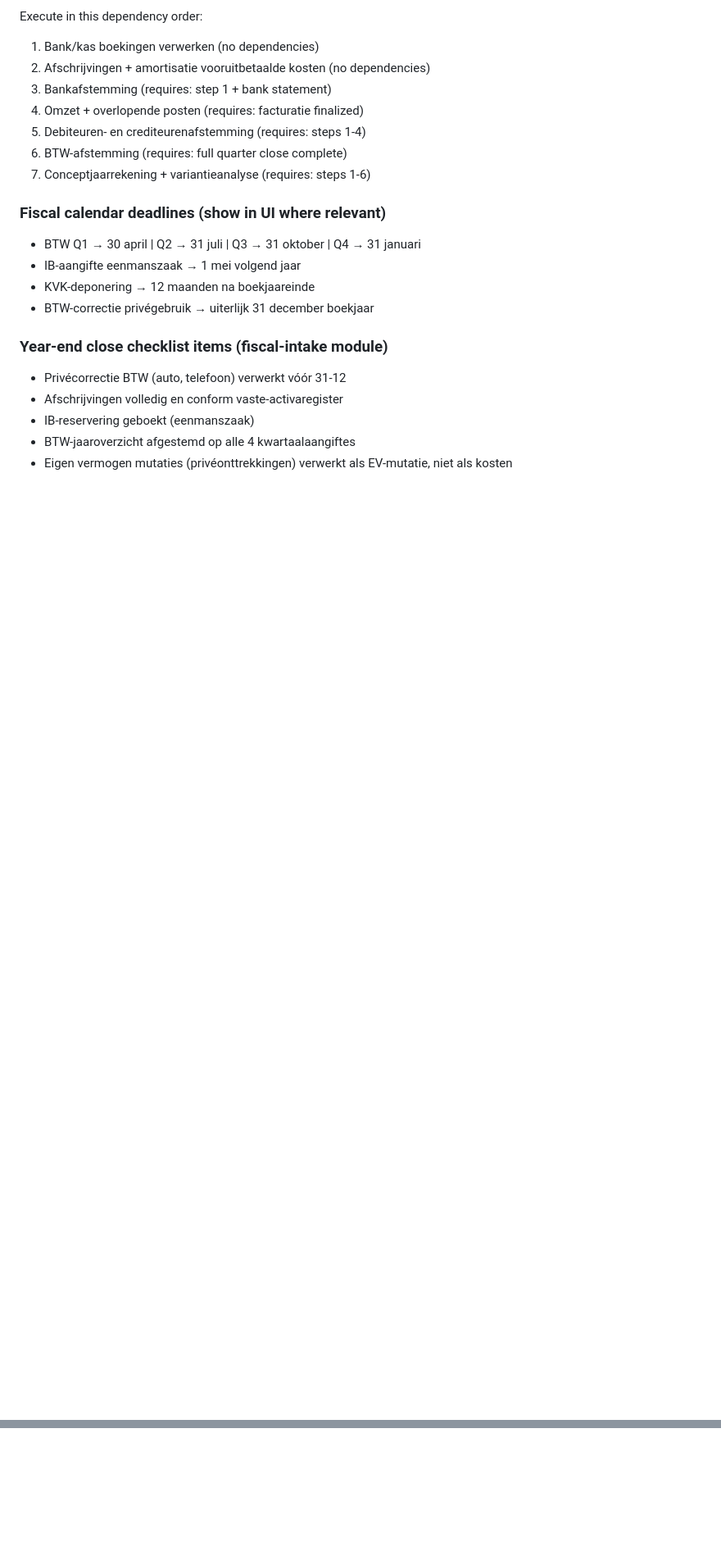
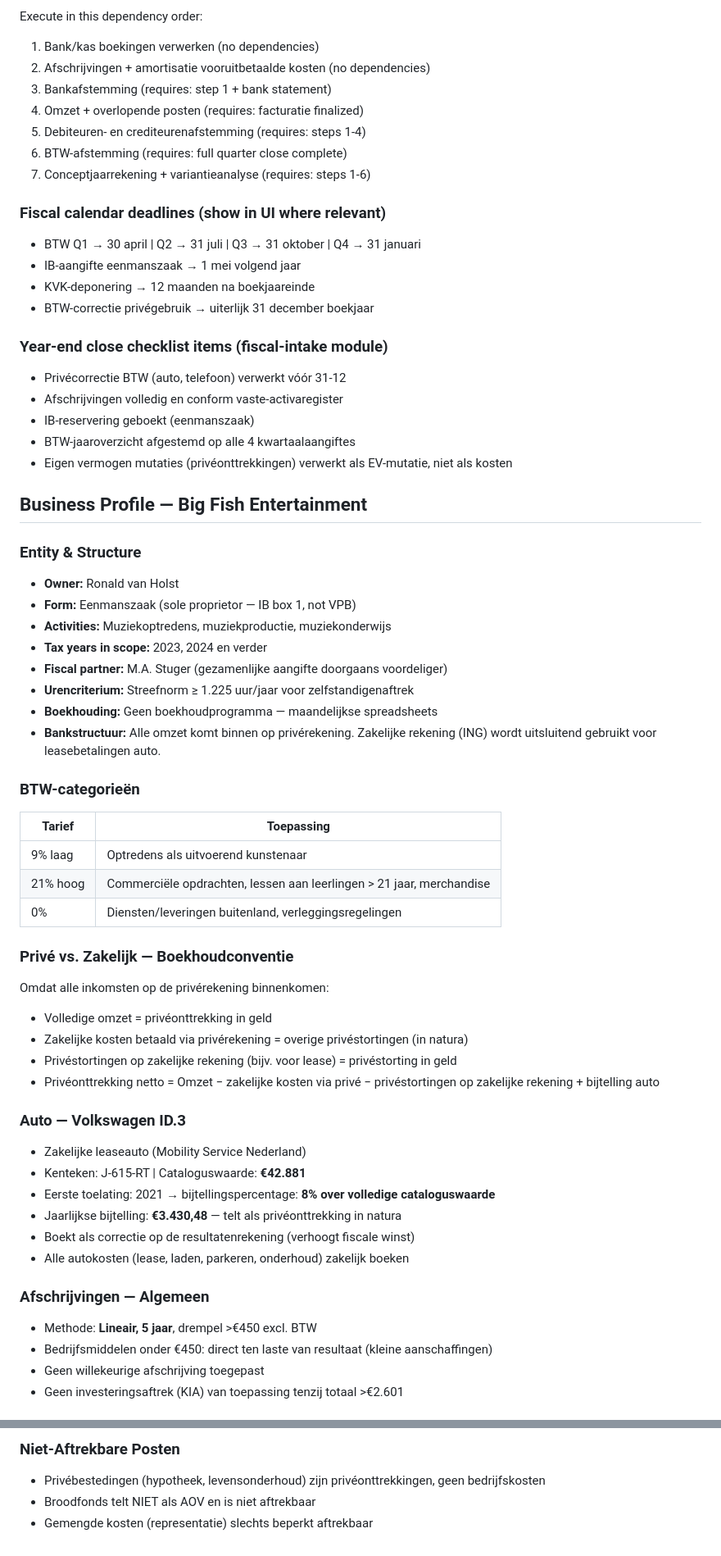
Before and after one commit to juiceboyy/BFE-Admin, a Markdown page: CLAUDE.md, 2 parts joined by grey strips. Shown at 82% size. Rendered like a GitHub page; blank space fills up the shorter version.

Commit message:
add BFE business profile to CLAUDE.md

```diff
--- a/CLAUDE.md
+++ b/CLAUDE.md
@@ -173,3 +173,46 @@ Execute in this dependency order:
 - IB-reservering geboekt (eenmanszaak)
 - BTW-jaaroverzicht afgestemd op alle 4 kwartaalaangiftes
 - Eigen vermogen mutaties (privéonttrekkingen) verwerkt als EV-mutatie, niet als kosten
+
+## Business Profile — Big Fish Entertainment
+
+### Entity & Structure
+- **Owner:** Ronald van Holst
+- **Form:** Eenmanszaak (sole proprietor — IB box 1, not VPB)
+- **Activities:** Muziekoptredens, muziekproductie, muziekonderwijs
+- **Tax years in scope:** 2023, 2024 en verder
+- **Fiscal partner:** M.A. Stuger (gezamenlijke aangifte doorgaans voordeliger)
+- **Urencriterium:** Streefnorm ≥ 1.225 uur/jaar voor zelfstandigenaftrek
+- **Boekhouding:** Geen boekhoudprogramma — maandelijkse spreadsheets
+- **Bankstructuur:** Alle omzet komt binnen op privérekening. Zakelijke rekening
+  (ING) wordt uitsluitend gebruikt voor leasebetalingen auto.
+
+### BTW-categorieën
+| Tarief | Toepassing |
+|--------|-----------|
+| 9% laag | Optredens als uitvoerend kunstenaar |
+| 21% hoog | Commerciële opdrachten, lessen aan leerlingen > 21 jaar, merchandise |
+| 0% | Diensten/leveringen buitenland, verleggingsregelingen |
+
+### Privé vs. Zakelijk — Boekhoudconventie
+Omdat alle inkomsten op de privérekening binnenkomen:
+- Volledige omzet = privéonttrekking in geld
+- Zakelijke kosten betaald via privérekening = overige privéstortingen (in natura)
+- Privéstortingen op zakelijke rekening (bijv. voor lease) = privéstorting in geld
+- Privéonttrekking netto = Omzet − zakelijke kosten via privé − privéstortingen
+  op zakelijke rekening + bijtelling auto
+
+### Auto — Volkswagen ID.3
+- Zakelijke leaseauto (Mobility Service Nederland)
+- Kenteken: J-615-RT | Cataloguswaarde: **€42.881**
+- Eerste toelating: 2021 → bijtellingspercentage: **8% over volledige cataloguswaarde**
+- Jaarlijkse bijtelling: **€3.430,48** — telt als privéonttrekking in natura
+- Boekt als correctie op de resultatenrekening (verhoogt fiscale winst)
+- Alle autokosten (lease, laden, parkeren, onderhoud) zakelijk boeken
+
+### Afschrijvingen — Algemeen
+- Methode: **Lineair, 5 jaar**, drempel >€450 excl. BTW
+- Bedrijfsmiddelen onder €450: direct ten laste van resultaat (kleine aanschaffingen)
+- Geen willekeurige afschrijving toegepast
+- Geen investeringsaftrek (KIA) van toepassing tenzij totaal >€2.601
+
@@ -175,0 +288,5 @@ Execute in this dependency order:
+### Niet-Aftrekbare Posten
+- Privébestedingen (hypotheek, levensonderhoud) zijn privéonttrekkingen,
+  geen bedrijfskosten
+- Broodfonds telt NIET als AOV en is niet aftrekbaar
+- Gemengde kosten (representatie) slechts beperkt aftrekbaar
```
Also changed, not shown: other parts of CLAUDE.md (+69 -0 lines).
